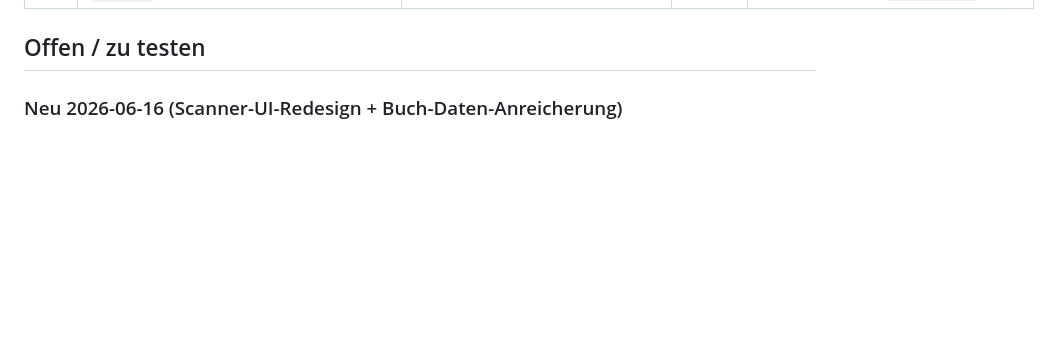
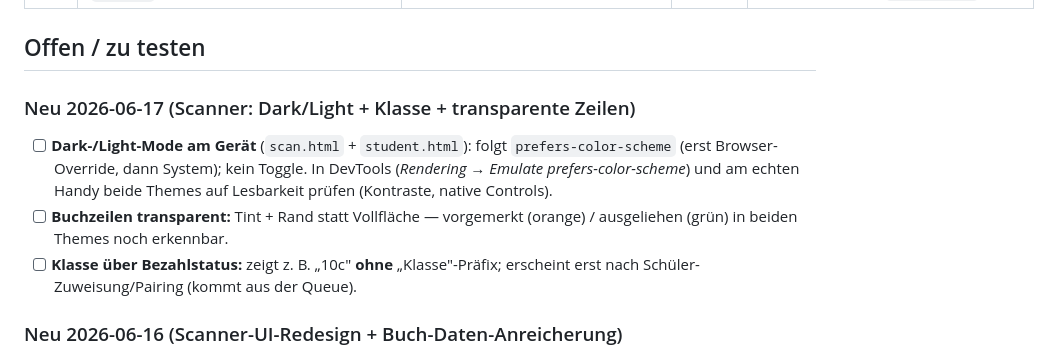
Before and after one commit to niklas-mlrr/IServ-Ausleihe-Ausgabe, a Markdown page: docs/test_status.md, the part around the change. GitHub-like rendering; blank space fills up the shorter version.

Commit message:
docs(test_status): Geräte-Checks für Scanner Dark/Light + Klassenanzeige
Co-Authored-By: Claude Opus 4.8 <noreply@anthropic.com>

```diff
--- a/docs/test_status.md
+++ b/docs/test_status.md
@@ -25,6 +25,17 @@
 | V11 | Härtung: `WorkerPool.stats()`, `worker_pool` im Snapshot, Limiter-`sweep()` | uv-Smoke | 2026-06-15 | stats total/available/in_use korrekt; sweep leert alte/leere Buckets; Snapshot enthält `worker_pool` |
 
 ## Offen / zu testen
+
+### Neu 2026-06-17 (Scanner: Dark/Light + Klasse + transparente Zeilen)
+
+- [ ] **Dark-/Light-Mode am Gerät** (`scan.html` + `student.html`): folgt
+      `prefers-color-scheme` (erst Browser-Override, dann System); kein Toggle.
+      In DevTools (*Rendering → Emulate prefers-color-scheme*) und am echten
+      Handy beide Themes auf Lesbarkeit prüfen (Kontraste, native Controls).
+- [ ] **Buchzeilen transparent:** Tint + Rand statt Vollfläche — vorgemerkt
+      (orange) / ausgeliehen (grün) in beiden Themes noch erkennbar.
+- [ ] **Klasse über Bezahlstatus:** zeigt z. B. „10c" **ohne** „Klasse"-Präfix;
+      erscheint erst nach Schüler-Zuweisung/Pairing (kommt aus der Queue).
 
 ### Neu 2026-06-16 (Scanner-UI-Redesign + Buch-Daten-Anreicherung)
 
```
